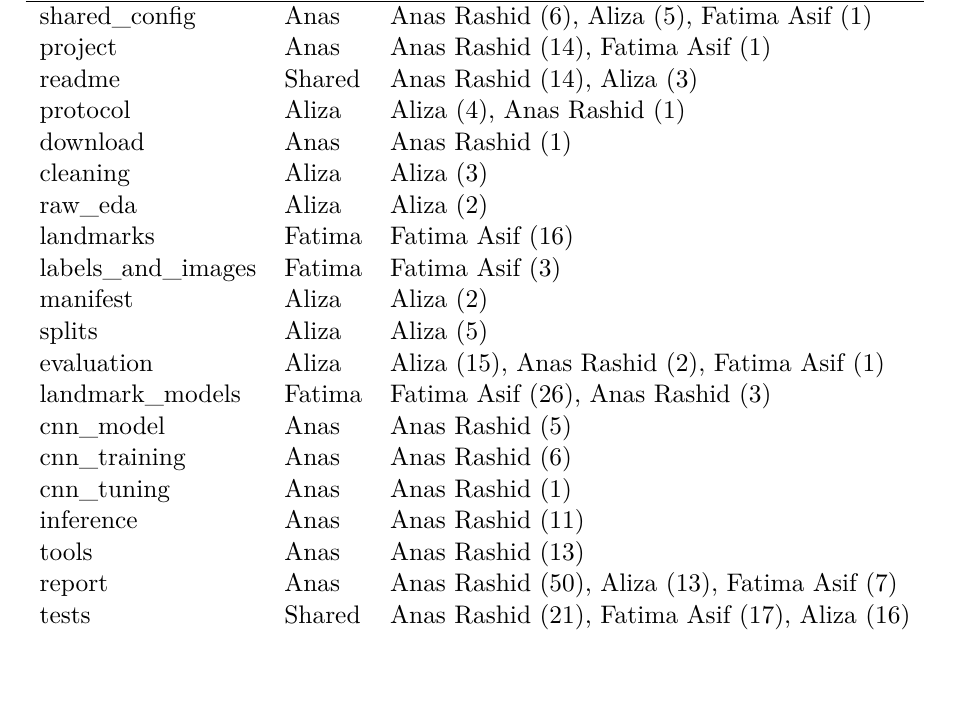
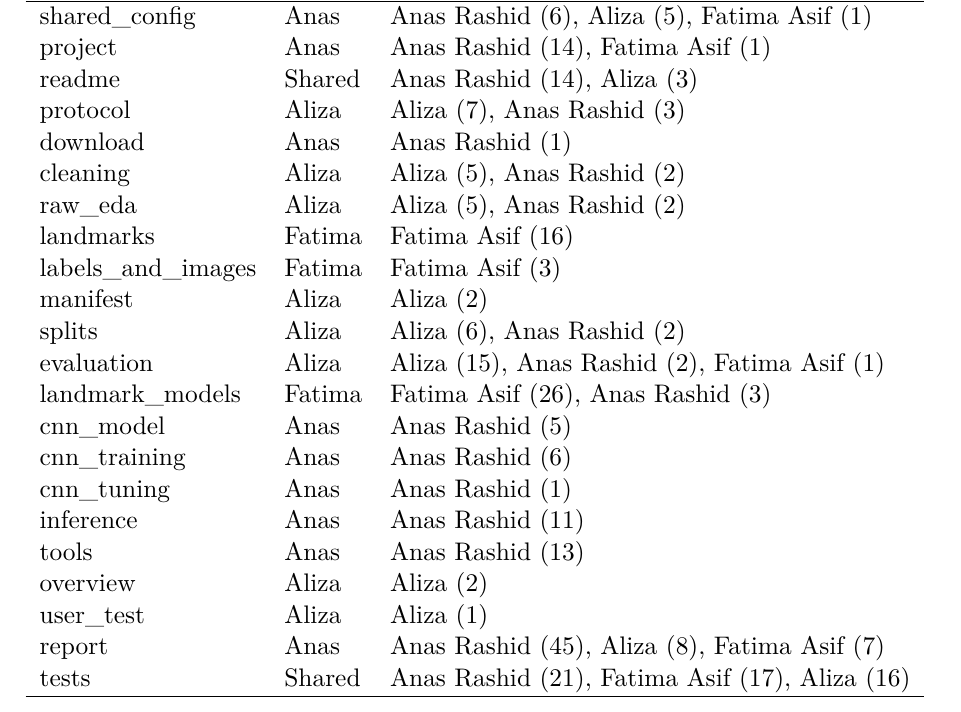
Before and after one commit to anasrashid369/signbridge-pk, a LaTeX paper (docs/report/main.tex, which reads reports/contribution_table.tex): part of page 56 of 58, cut so that both start at the same text, the shorter picture padded with empty space. Compiled offline with pdfLaTeX.

Commit message:
data(report): regenerate the contribution table

```diff
--- a/reports/contribution_table.tex
+++ b/reports/contribution_table.tex
@@ -5,14 +5,14 @@ Module & Owner & Authors (commits) \\
 shared\_config & Anas & Anas Rashid (6), Aliza (5), Fatima Asif (1) \\
 project & Anas & Anas Rashid (14), Fatima Asif (1) \\
 readme & Shared & Anas Rashid (14), Aliza (3) \\
-protocol & Aliza & Aliza (4), Anas Rashid (1) \\
+protocol & Aliza & Aliza (7), Anas Rashid (3) \\
 download & Anas & Anas Rashid (1) \\
-cleaning & Aliza & Aliza (3) \\
-raw\_eda & Aliza & Aliza (2) \\
+cleaning & Aliza & Aliza (5), Anas Rashid (2) \\
+raw\_eda & Aliza & Aliza (5), Anas Rashid (2) \\
 landmarks & Fatima & Fatima Asif (16) \\
 labels\_and\_images & Fatima & Fatima Asif (3) \\
 manifest & Aliza & Aliza (2) \\
-splits & Aliza & Aliza (5) \\
+splits & Aliza & Aliza (6), Anas Rashid (2) \\
 evaluation & Aliza & Aliza (15), Anas Rashid (2), Fatima Asif (1) \\
 landmark\_models & Fatima & Fatima Asif (26), Anas Rashid (3) \\
 cnn\_model & Anas & Anas Rashid (5) \\
@@ -20,7 +20,9 @@ cnn\_training & Anas & Anas Rashid (6) \\
 cnn\_tuning & Anas & Anas Rashid (1) \\
 inference & Anas & Anas Rashid (11) \\
 tools & Anas & Anas Rashid (13) \\
-report & Anas & Anas Rashid (50), Aliza (13), Fatima Asif (7) \\
+overview & Aliza & Aliza (2) \\
+user\_test & Aliza & Aliza (1) \\
+report & Anas & Anas Rashid (45), Aliza (8), Fatima Asif (7) \\
 tests & Shared & Anas Rashid (21), Fatima Asif (17), Aliza (16) \\
 \hline
 \end{tabular}
```
Also changed, not shown: reports/contribution_table.csv (+12 -7 lines).
